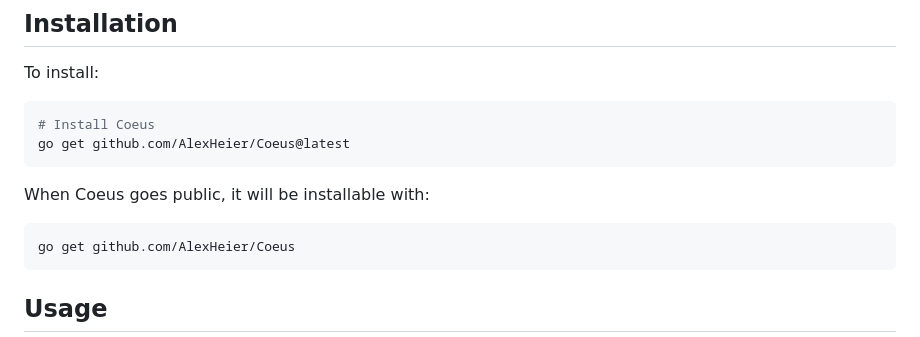
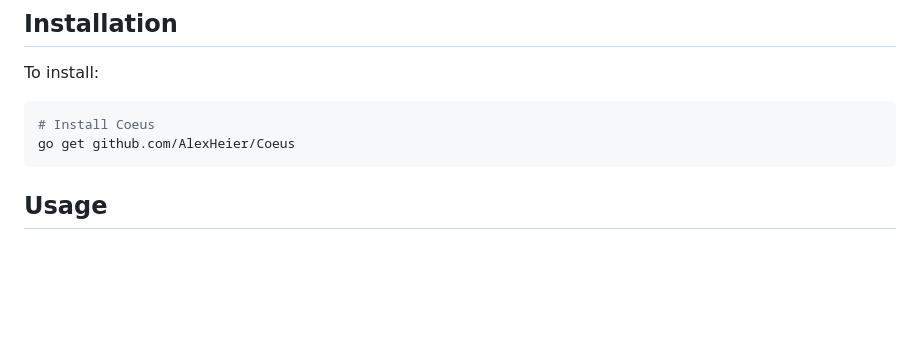
Before and after one commit to AlexHeier/Coeus, a Markdown page: README.md, the part around the change. Rendered like a GitHub page; blank space fills up the shorter version.

````diff
--- a/README.md
+++ b/README.md
@@ -15,11 +15,6 @@ Coeus is a Golang library designed for customizing existing Large Language Model
 To install:
 ```sh
 # Install Coeus
-go get github.com/AlexHeier/Coeus@latest
-```
-
-When Coeus goes public, it will be installable with:
-```sh
 go get github.com/AlexHeier/Coeus
 ```
 
````
